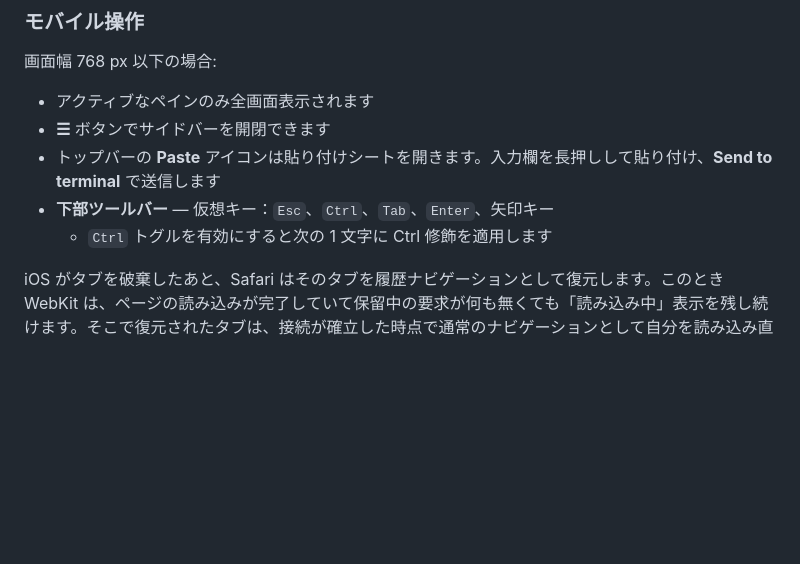
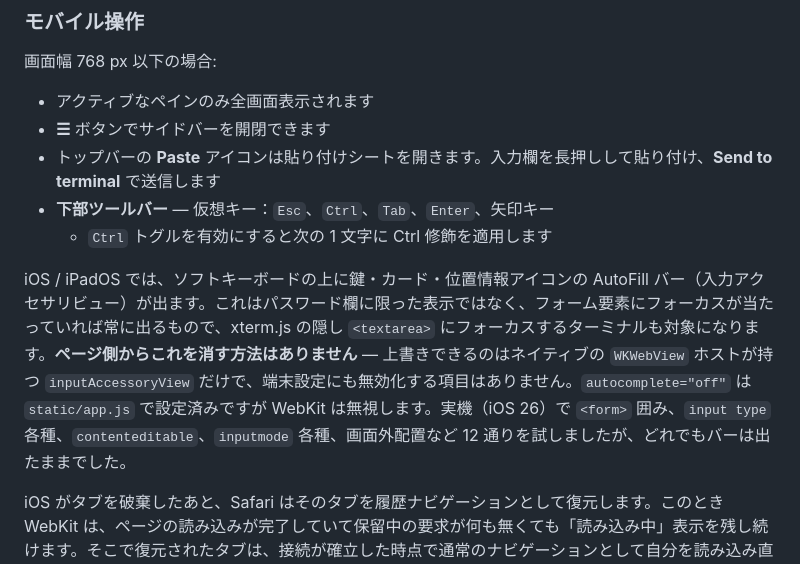
Before and after one commit to solab-tut/web-tmux, a Markdown page: README.ja.md, the part around the change. GitHub-like rendering; blank space fills up the shorter version.

```diff
--- a/README.ja.md
+++ b/README.ja.md
@@ -147,6 +147,8 @@ TMUX_SESSION=my-session ./server.sh
 - トップバーの **Paste** アイコンは貼り付けシートを開きます。入力欄を長押しして貼り付け、**Send to terminal** で送信します
 - **下部ツールバー** — 仮想キー：`Esc`、`Ctrl`、`Tab`、`Enter`、矢印キー
   - `Ctrl` トグルを有効にすると次の 1 文字に Ctrl 修飾を適用します
+
+iOS / iPadOS では、ソフトキーボードの上に鍵・カード・位置情報アイコンの AutoFill バー（入力アクセサリビュー）が出ます。これはパスワード欄に限った表示ではなく、フォーム要素にフォーカスが当たっていれば常に出るもので、xterm.js の隠し `<textarea>` にフォーカスするターミナルも対象になります。**ページ側からこれを消す方法はありません** — 上書きできるのはネイティブの `WKWebView` ホストが持つ `inputAccessoryView` だけで、端末設定にも無効化する項目はありません。`autocomplete="off"` は `static/app.js` で設定済みですが WebKit は無視します。実機（iOS 26）で `<form>` 囲み、`input type` 各種、`contenteditable`、`inputmode` 各種、画面外配置など 12 通りを試しましたが、どれでもバーは出たままでした。
 
 iOS がタブを破棄したあと、Safari はそのタブを履歴ナビゲーションとして復元します。このとき WebKit は、ページの読み込みが完了していて保留中の要求が何も無くても「読み込み中」表示を残し続けます。そこで復元されたタブは、接続が確立した時点で通常のナビゲーションとして自分を読み込み直します（Service Worker がキャッシュから返すのでネットワークは使いません）。`static/app.js` の `RENAVIGATE_RESTORED_TABS = false` にすれば、読み込み表示は残りますが復元されたタブをそのまま使えます。
 
```
Also changed, not shown: README.md (+2 -0 lines).
